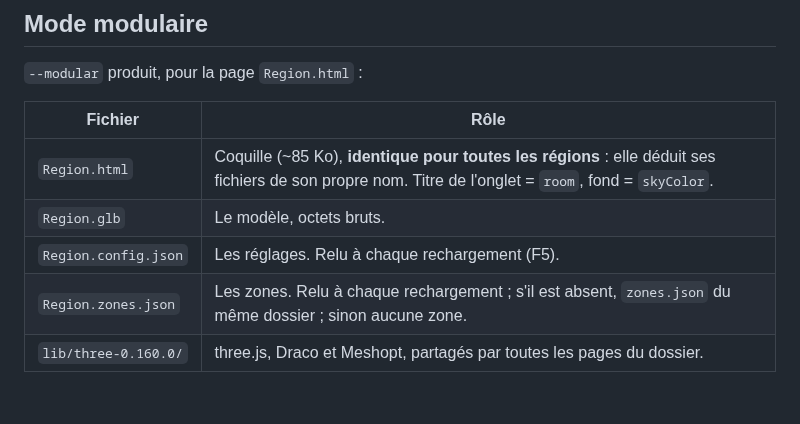
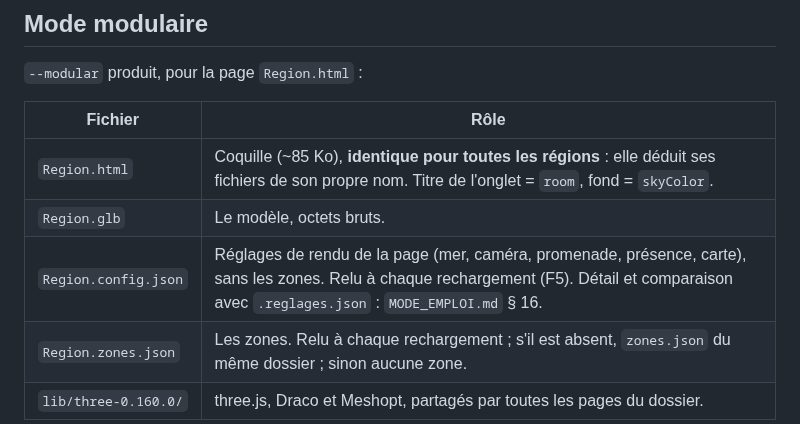
Before and after one commit to Klaatou/Web_3d, a Markdown page: README.md, the part around the change. GitHub-like rendering; blank space fills up the shorter version.

Commit message:
doc: fichiers JSON d'une région modulaire

```diff
--- a/README.md
+++ b/README.md
@@ -41,7 +41,7 @@ python glb2html.py "Region-final.glb" --settings --register regions.json --map-p
 |---|---|
 | `Region.html` | Coquille (~85 Ko), **identique pour toutes les régions** : elle déduit ses fichiers de son propre nom. Titre de l'onglet = `room`, fond = `skyColor`. |
 | `Region.glb` | Le modèle, octets bruts. |
-| `Region.config.json` | Les réglages. Relu à chaque rechargement (F5). |
+| `Region.config.json` | Réglages de rendu de la page (mer, caméra, promenade, présence, carte), sans les zones. Relu à chaque rechargement (F5). Détail et comparaison avec `.reglages.json` : `MODE_EMPLOI.md` § 16. |
 | `Region.zones.json` | Les zones. Relu à chaque rechargement ; s'il est absent, `zones.json` du même dossier ; sinon aucune zone. |
 | `lib/three-0.160.0/` | three.js, Draco et Meshopt, partagés par toutes les pages du dossier. |
 
```
Also changed, not shown: MODE_EMPLOI.md (+90 -0 lines).
